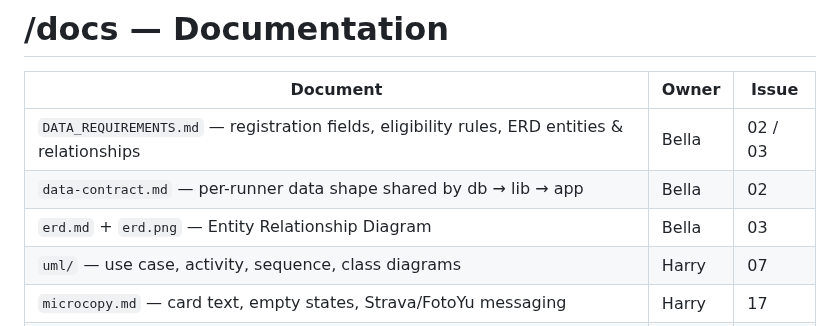
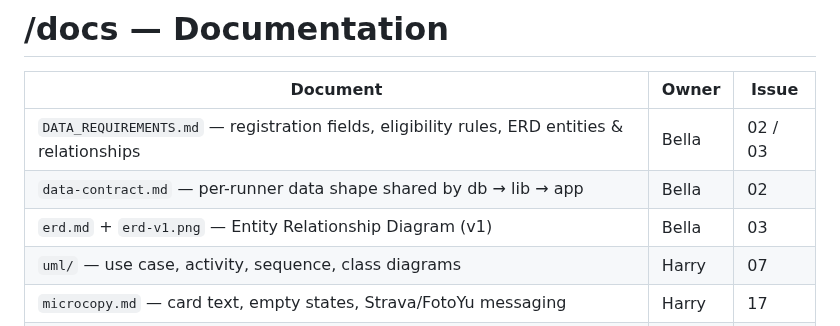
Before and after one commit to marathon-management-system-softeng26/Marathon-Wrapped, a Markdown page: docs/README.md, the part around the change. GitHub-like rendering.

```diff
--- a/docs/README.md
+++ b/docs/README.md
@@ -4,7 +4,7 @@
 |---|---|---|
 | `DATA_REQUIREMENTS.md` — registration fields, eligibility rules, ERD entities & relationships | Bella | 02 / 03 |
 | `data-contract.md` — per-runner data shape shared by db → lib → app | Bella | 02 |
-| `erd.md` + `erd.png` — Entity Relationship Diagram | Bella | 03 |
+| `erd.md` + `erd-v1.png` — Entity Relationship Diagram (v1) | Bella | 03 |
 | `uml/` — use case, activity, sequence, class diagrams | Harry | 07 |
 | `microcopy.md` — card text, empty states, Strava/FotoYu messaging | Harry | 17 |
 | `SRS.md` + final report | Harry | 22 |
```
Also changed, not shown: docs/erd.md (+4 -4 lines), docs/erd-v1.png (renamed from docs/erd.png).
